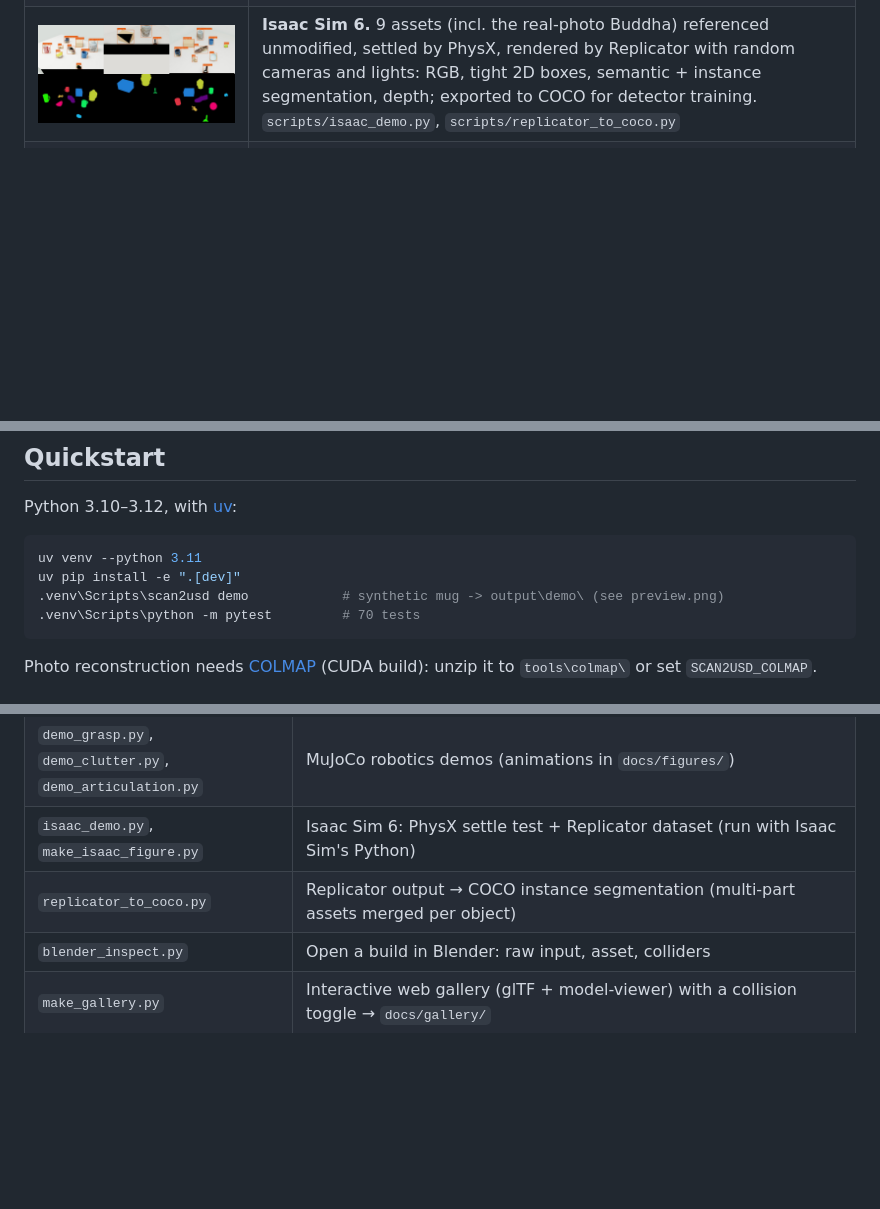
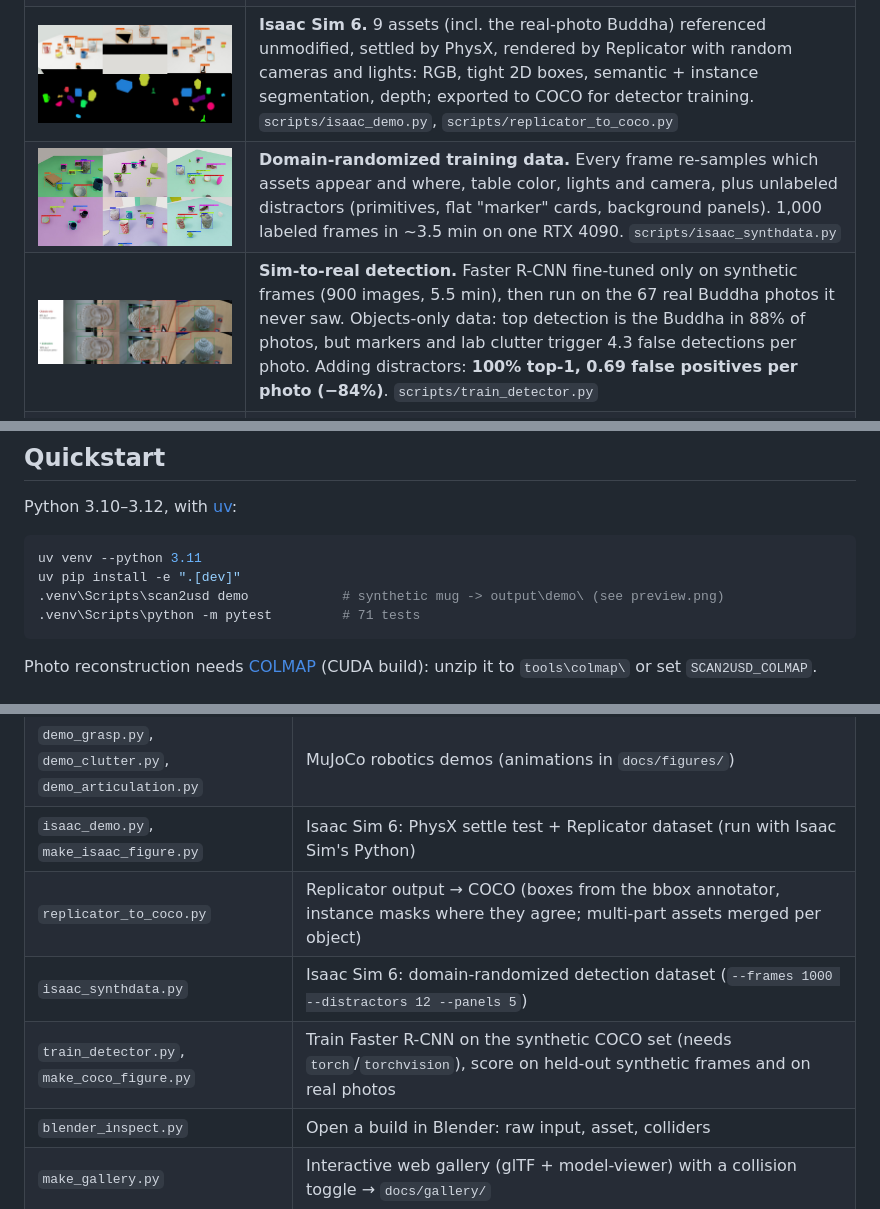
Before and after one commit to VisualKnight/scan2usd, a Markdown page: README.md, 3 parts joined by grey strips. Rendered like a GitHub page; pictures changed too: docs/figures/isaac_synth_dataset.jpg; blank space fills up the shorter version.

Commit message:
Docs: sim-to-real perception section, results, lessons; architecture diagram update
Co-authored-by: Copilot <223556219+Copilot@users.noreply.github.com>

````diff
--- a/README.md
+++ b/README.md
@@ -56,6 +56,8 @@
 | ![Panda](docs/figures/panda_demo.jpg) | **Franka Panda pick-and-place** ([animation](docs/figures/panda_demo.webp)). The MuJoCo Menagerie Panda rim-grasps the scanned mug (one finger inside the cup), lifts it 14 cm and places it 25 cm away (11 mm placement error). With a single convex hull the inner finger lands on a phantom "lid" and the pick fails. `scripts/demo_panda.py` |
 | ![Grasp](docs/figures/grasp_demo.jpg) | **Rim grasp, minimal gripper.** Same comparison with a two-finger gripper: decomposition lifts the mug 11.6 cm, one hull lifts it 0 cm. `scripts/demo_grasp.py` |
 | ![Isaac](docs/figures/isaac_dataset.jpg) | **Isaac Sim 6.** 9 assets (incl. the real-photo Buddha) referenced unmodified, settled by PhysX, rendered by Replicator with random cameras and lights: RGB, tight 2D boxes, semantic + instance segmentation, depth; exported to COCO for detector training. `scripts/isaac_demo.py`, `scripts/replicator_to_coco.py` |
+| ![Synthetic data](docs/figures/isaac_synth_dataset.jpg) | **Domain-randomized training data.** Every frame re-samples which assets appear and where, table color, lights and camera, plus unlabeled distractors (primitives, flat "marker" cards, background panels). 1,000 labeled frames in ~3.5 min on one RTX 4090. `scripts/isaac_synthdata.py` |
+| ![Sim-to-real](docs/figures/sim2real_compare.jpg) | **Sim-to-real detection.** Faster R-CNN fine-tuned only on synthetic frames (900 images, 5.5 min), then run on the 67 real Buddha photos it never saw. Objects-only data: top detection is the Buddha in 88% of photos, but markers and lab clutter trigger 4.3 false detections per photo. Adding distractors: **100% top-1, 0.69 false positives per photo (−84%)**. `scripts/train_detector.py` |
 | ![Bin](docs/figures/clutter_demo.jpg) | **Bin of scanned objects.** 14 objects, 392 convex colliders; all settle in the tote, resting penetration 0.08 mm. `scripts/demo_clutter.py` |
 | ![Hinge](docs/figures/articulation_demo.jpg) | **Articulated asset.** A closed box scan + seam plane + hinge line → base and lid with a revolute joint (0–105°); the lid opens, a scanned toy drops in, the lid closes. `scripts/demo_articulation.py` |
 
@@ -67,7 +69,7 @@ Python 3.10–3.12, with [uv](https://docs.astral.sh/uv/):
 uv venv --python 3.11
 uv pip install -e ".[dev]"
 .venv\Scripts\scan2usd demo            # synthetic mug -> output\demo\ (see preview.png)
-.venv\Scripts\python -m pytest         # 70 tests
+.venv\Scripts\python -m pytest         # 71 tests
 ```
 
 Photo reconstruction needs [COLMAP](https://github.com/colmap/colmap/releases) (CUDA build): unzip it to `tools\colmap\` or set `SCAN2USD_COLMAP`.
@@ -115,7 +117,9 @@ Build outputs: `<name>.usd(a)`, `<name>.glb`, `textures/`, `color_calibration.js
 | `demo_panda.py` | Franka Panda (MuJoCo Menagerie) pick-and-place of a scanned mug; needs `git clone --depth 1 --filter=blob:none --sparse https://github.com/google-deepmind/mujoco_menagerie data\external\menagerie` then `git -C data\external\menagerie sparse-checkout set franka_emika_panda` |
 | `demo_grasp.py`, `demo_clutter.py`, `demo_articulation.py` | MuJoCo robotics demos (animations in `docs/figures/`) |
 | `isaac_demo.py`, `make_isaac_figure.py` | Isaac Sim 6: PhysX settle test + Replicator dataset (run with Isaac Sim's Python) |
-| `replicator_to_coco.py` | Replicator output → COCO instance segmentation (multi-part assets merged per object) |
+| `replicator_to_coco.py` | Replicator output → COCO (boxes from the bbox annotator, instance masks where they agree; multi-part assets merged per object) |
+| `isaac_synthdata.py` | Isaac Sim 6: domain-randomized detection dataset (`--frames 1000 --distractors 12 --panels 5`) |
+| `train_detector.py`, `make_coco_figure.py` | Train Faster R-CNN on the synthetic COCO set (needs `torch`/`torchvision`), score on held-out synthetic frames and on real photos |
 | `blender_inspect.py` | Open a build in Blender: raw input, asset, colliders |
 | `make_gallery.py` | Interactive web gallery (glTF + model-viewer) with a collision toggle → `docs/gallery/` |
 
````
Also changed, not shown: 2 other files.
